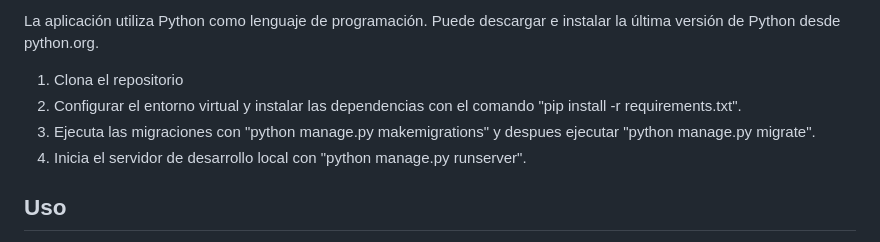
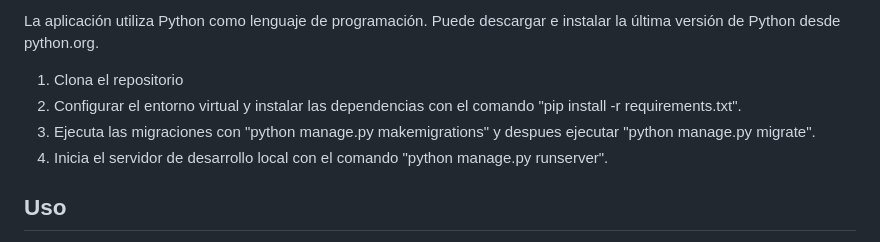
Before and after one commit to andresfr1409/Ecommerce-App, a Markdown page: README.md, the part around the change. Rendered like a GitHub page.

```diff
--- a/README.md
+++ b/README.md
@@ -67,7 +67,7 @@ La aplicación utiliza Python como lenguaje de programación. Puede descargar e
 1. Clona el repositorio
 2. Configurar el entorno virtual y instalar las dependencias con el comando "pip install -r requirements.txt".
 3. Ejecuta las migraciones con "python manage.py makemigrations" y despues ejecutar "python manage.py migrate".
-4. Inicia el servidor de desarrollo local con "python manage.py runserver".
+4. Inicia el servidor de desarrollo local con el comando "python manage.py runserver".
 
 ## Uso
 
```
